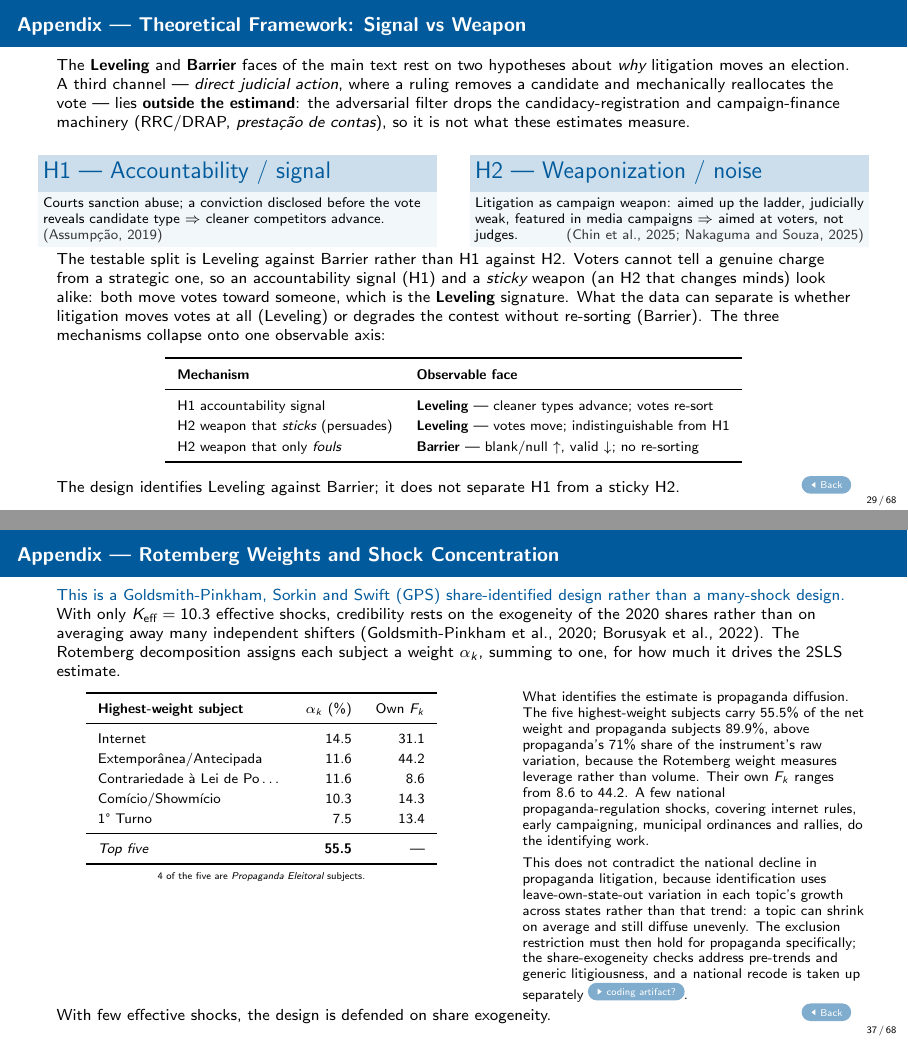
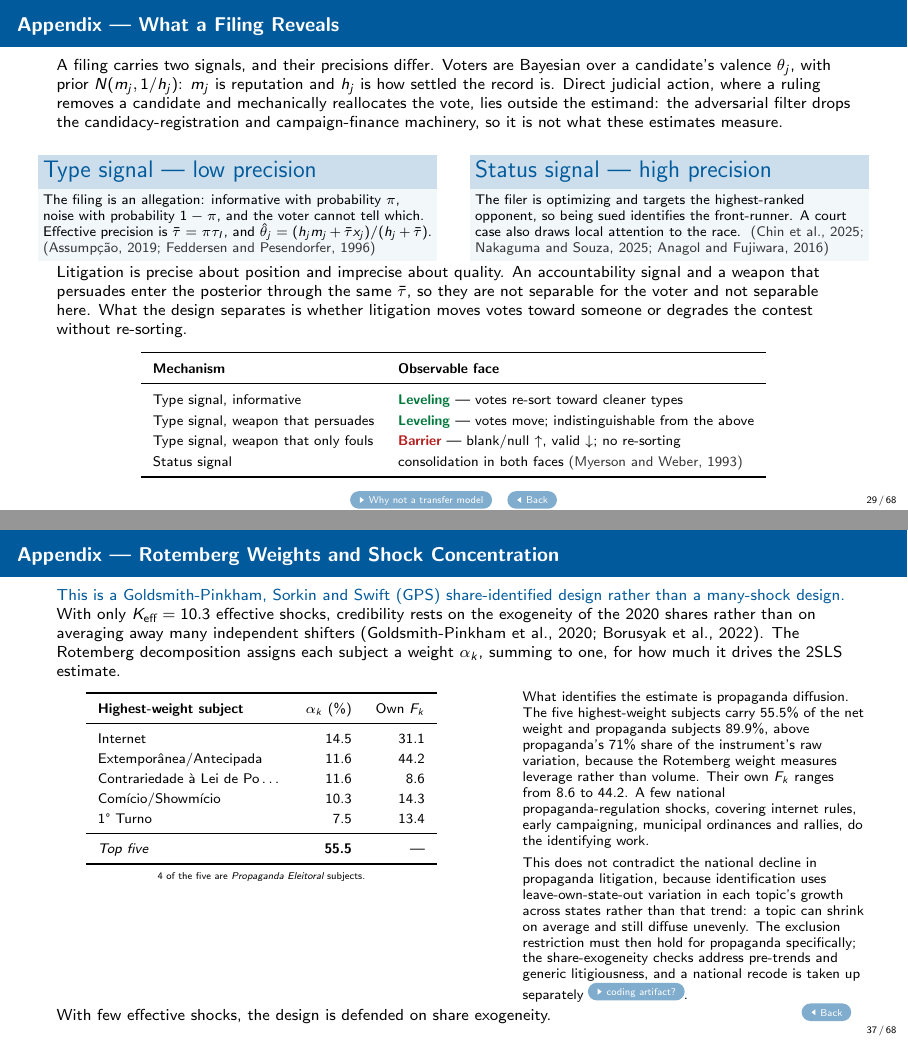
Before and after one commit to moraisnara/judicialization, LaTeX slides (output/presentation/slides_report.tex, which reads output/presentation/frames/app_theory.tex): pages 29 and 37 of 68, joined at a grey line. Compiled offline with pdfLaTeX.

Commit message:
deck: state the model's two signals in the theory appendix
Replaces the H1/H2 assertion with the primitives that produce it. The type
signal is low precision and its informative and weaponized readings enter the
posterior through the same parameter, which is why they are not separable. The
status signal is high precision and is what drives consolidation under either
face. Adds a forward button to the transfer-foil frame, which lands next.

```diff
--- a/output/presentation/frames/app_theory.tex
+++ b/output/presentation/frames/app_theory.tex
@@ -1,24 +1,42 @@
 
-\begin{frame}{Appendix --- Theoretical Framework: Signal vs Weapon}
+\begin{frame}{Appendix --- What a Filing Reveals}
 \hypertarget{app:theory}{}
 \footnotesize
-The \textbf{Leveling} and \textbf{Barrier} faces of the main text rest on two hypotheses about \emph{why} litigation moves an election. A third channel --- \emph{direct judicial action}, where a ruling removes a candidate and mechanically reallocates the vote --- lies \textbf{outside the estimand}: the adversarial filter drops the candidacy-registration and campaign-finance machinery (RRC/DRAP, \emph{presta\c{c}\~ao de contas}), so it is not what these estimates measure.
+A filing carries two signals, and their precisions differ. Voters are Bayesian
+over a candidate's valence $\theta_j$, with prior $N(m_j, 1/h_j)$: $m_j$ is
+reputation and $h_j$ is how settled the record is. Direct judicial action,
+where a ruling removes a candidate and mechanically reallocates the vote, lies
+outside the estimand: the adversarial filter drops the candidacy-registration
+and campaign-finance machinery, so it is not what these estimates measure.
 \smallskip
 \begin{columns}[T]
 \begin{column}{0.49\textwidth}
-  \begin{block}{H1 --- Accountability / signal}
-  \scriptsize Courts sanction abuse; a conviction disclosed before the vote reveals candidate type $\Rightarrow$ cleaner competitors advance. \hfill\ns{\citep{assumpcao2019}}
+  \begin{block}{Type signal --- low precision}
+  \scriptsize
+  The filing is an allegation: informative with probability $\pi$, noise with
+  probability $1-\pi$, and the voter cannot tell which. Effective precision is
+  $\bar\tau = \pi\tau_I$, and
+  $\hat\theta_j = (h_j m_j + \bar\tau x_j)/(h_j + \bar\tau)$.
+  \hfill\ns{\citep{assumpcao2019,feddersen1996}}
   \end{block}
 \end{column}
 \begin{column}{0.49\textwidth}
-  \begin{block}{H2 --- Weaponization / noise}
-  \scriptsize Litigation as campaign weapon: aimed up the ladder, judicially weak, featured in media campaigns $\Rightarrow$ aimed at voters, not judges. \hfill\ns{\citep{chin2025,nakaguma2025}}
+  \begin{block}{Status signal --- high precision}
+  \scriptsize
+  The filer is optimizing and targets the highest-ranked opponent, so being
+  sued identifies the front-runner. A court case also draws local attention to
+  the race.
+  \hfill\ns{\citep{chin2025,nakaguma2025,anagol2016}}
   \end{block}
 \end{column}
 \end{columns}
 \smallskip
 
-The testable split is Leveling against Barrier rather than H1 against H2. Voters cannot tell a genuine charge from a strategic one, so an accountability signal (H1) and a \emph{sticky} weapon (an H2 that changes minds) look alike: both move votes toward someone, which is the \textbf{Leveling} signature. What the data can separate is whether litigation moves votes at all (Leveling) or degrades the contest without re-sorting (Barrier). The three mechanisms collapse onto one observable axis:
+Litigation is precise about position and imprecise about quality. An
+accountability signal and a weapon that persuades enter the posterior through
+the same $\bar\tau$, so they are not separable for the voter and not separable
+here. What the design separates is whether litigation moves votes toward
+someone or degrades the contest without re-sorting.
 \smallskip
 \begin{center}\scriptsize
 \renewcommand{\arraystretch}{1.3}
@@ -26,12 +44,13 @@ The testable split is Leveling against Barrier rather than H1 against H2. Voters
 \toprule
 \textbf{Mechanism} & \textbf{Observable face}\\
 \midrule
-H1 accountability signal & \textbf{Leveling} --- cleaner types advance; votes re-sort\\
-H2 weapon that \emph{sticks} (persuades) & \textbf{Leveling} --- votes move; indistinguishable from H1\\
-H2 weapon that only \emph{fouls} & \textbf{Barrier} --- blank/null $\uparrow$, valid $\downarrow$; no re-sorting\\
+Type signal, informative & \textcolor{mygreen}{\textbf{Leveling}} --- votes re-sort toward cleaner types\\
+Type signal, weapon that persuades & \textcolor{mygreen}{\textbf{Leveling}} --- votes move; indistinguishable from the above\\
+Type signal, weapon that only fouls & \textcolor{myred}{\textbf{Barrier}} --- blank/null $\uparrow$, valid $\downarrow$; no re-sorting\\
+Status signal & consolidation in both faces \ns{\citep{myerson1993}}\\
 \bottomrule
 \end{tabular}
 \end{center}
 \smallskip
-\centerline{The design identifies Leveling against Barrier; it does not separate H1 from a sticky H2. \hfill\hyperlink{src:motivation}{\beamerreturnbutton{Back}}}
+\centerline{\hyperlink{app:transferfoil}{\beamergotobutton{Why not a transfer model}}\quad\hyperlink{src:motivation}{\beamerreturnbutton{Back}}}
 \end{frame}
```
